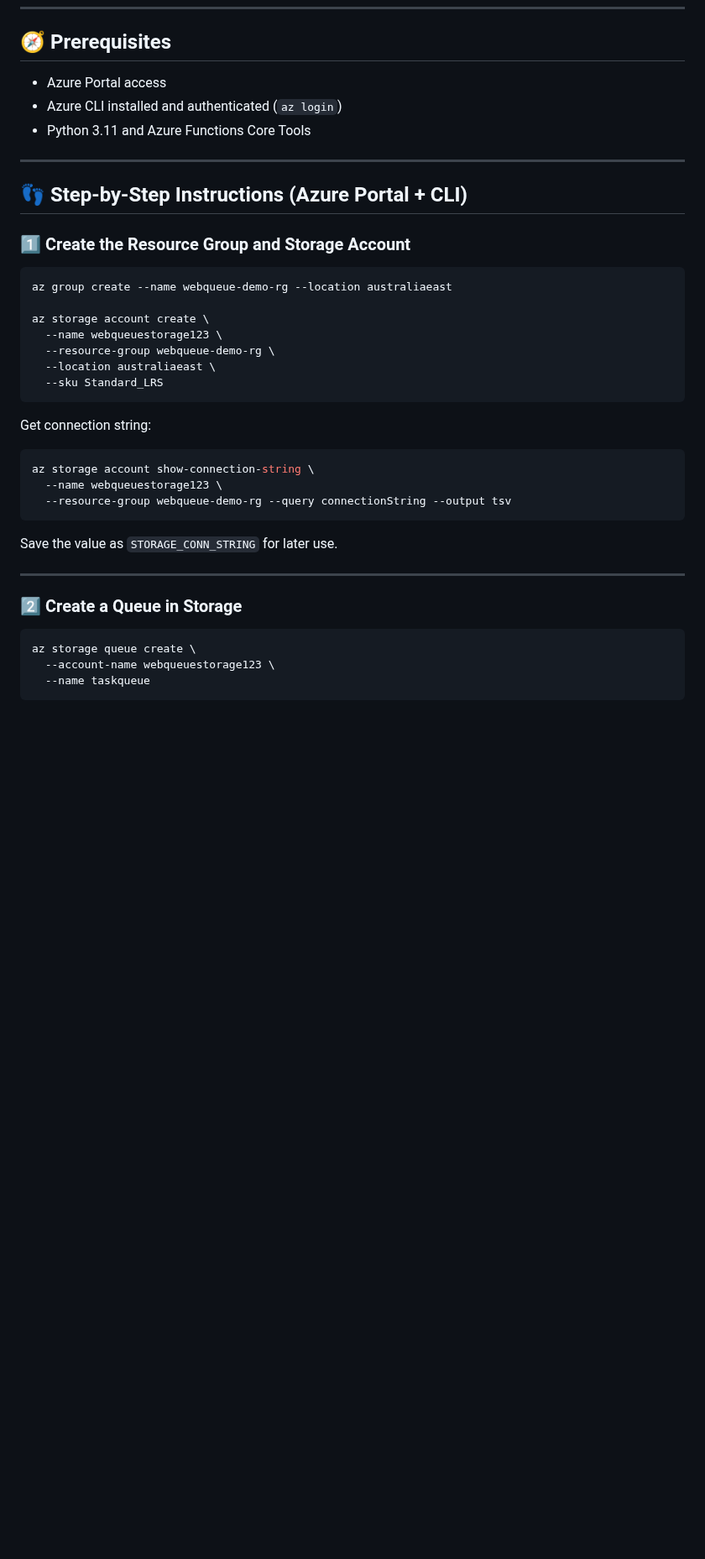
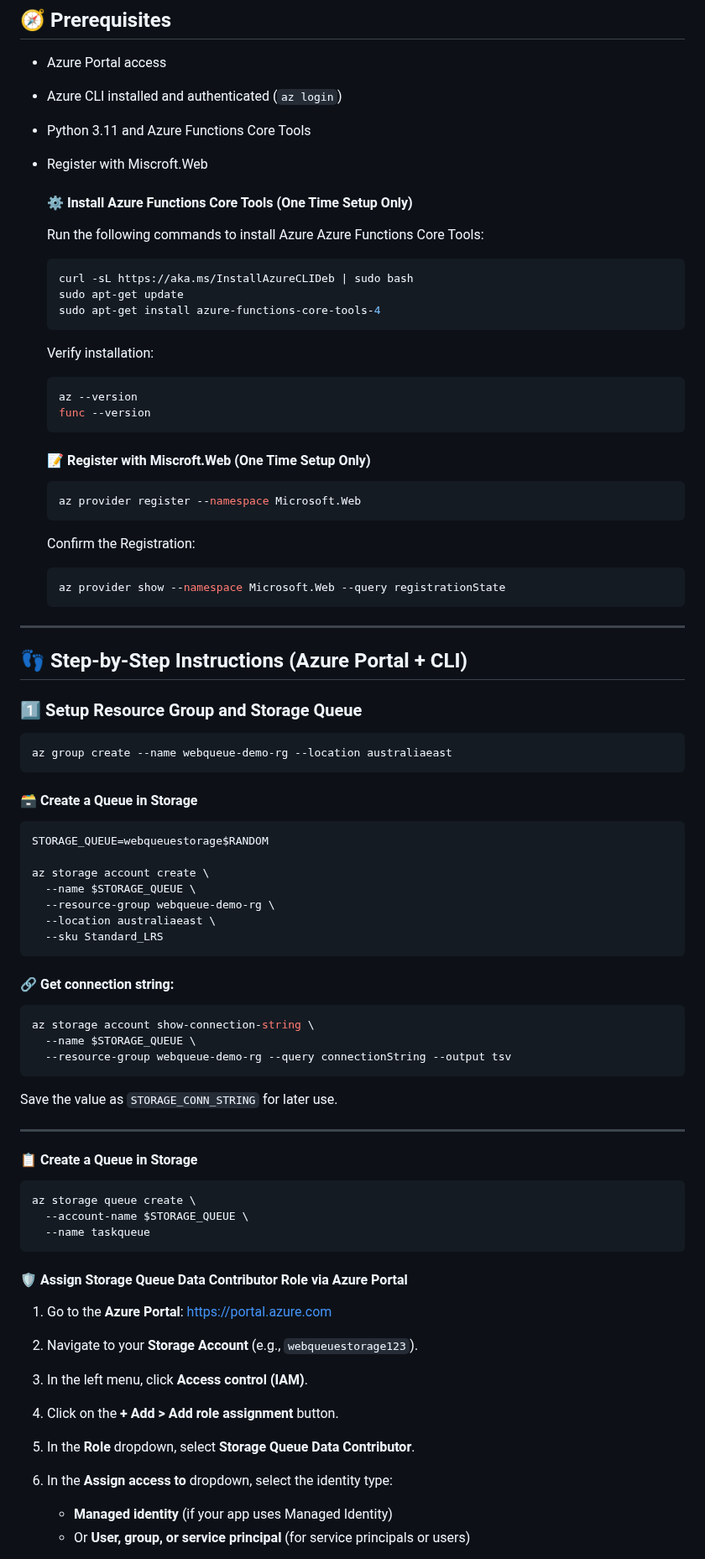
Before and after one commit to Georges034302/acc-cloud-wil-demo, a Markdown page: week4/web_queue_worker.md, the part around one of its changes. Shown at 84% size. Drawn GitHub-style; blank space fills up the shorter version.

Commit message:
week 4 - 3

````diff
--- a/week4/web_queue_worker.md
+++ b/week4/web_queue_worker.md
@@ -15,28 +15,58 @@ Implement a decoupled Web-Queue-Worker pattern using:
 - Azure Portal access
 - Azure CLI installed and authenticated (`az login`)
 - Python 3.11 and Azure Functions Core Tools
+- Register with Miscroft.Web
 
+  #### ⚙️ Install Azure Functions Core Tools (One Time Setup Only)
+
+  Run the following commands to install Azure Azure Functions Core Tools:
+
+  ```bash
+  curl -sL https://aka.ms/InstallAzureCLIDeb | sudo bash
+  sudo apt-get update
+  sudo apt-get install azure-functions-core-tools-4
+  ```
+  Verify installation:
+
+  ```bash
+  az --version
+  func --version
+  ```
+
+  #### 📝 Register with Miscroft.Web (One Time Setup Only)
+    ```bash
+    az provider register --namespace Microsoft.Web
+    ```
+    Confirm the Registration:
+    ```bash
+    az provider show --namespace Microsoft.Web --query registrationState
+    ```
 ---
 
 ## 👣 Step-by-Step Instructions (Azure Portal + CLI)
 
-### 1️⃣ Create the Resource Group and Storage Account
+### 1️⃣ Setup Resource Group and Storage Queue
 
 ```bash
 az group create --name webqueue-demo-rg --location australiaeast
+```
+#### 🗃️ Create a Queue in Storage
+
+```bash
+STORAGE_QUEUE=webqueuestorage$RANDOM
 
 az storage account create \
-  --name webqueuestorage123 \
+  --name $STORAGE_QUEUE \
   --resource-group webqueue-demo-rg \
   --location australiaeast \
   --sku Standard_LRS
 ```
 
-Get connection string:
+#### 🔗 Get connection string:
 
 ```bash
 az storage account show-connection-string \
-  --name webqueuestorage123 \
+  --name $STORAGE_QUEUE \
   --resource-group webqueue-demo-rg --query connectionString --output tsv
 ```
 
@@ -44,11 +74,27 @@ Save the value as `STORAGE_CONN_STRING` for later use.
 
 ---
 
-### 2️⃣ Create a Queue in Storage
+#### 📋 Create a Queue in Storage
 
 ```bash
 az storage queue create \
-  --account-name webqueuestorage123 \
+  --account-name $STORAGE_QUEUE \
   --name taskqueue
 ```
 
+#### 🛡️ Assign Storage Queue Data Contributor Role via Azure Portal
+
+1. Go to the **Azure Portal**: [https://portal.azure.com](https://portal.azure.com)
+
+2. Navigate to your **Storage Account** (e.g., `webqueuestorage123`).
+
+3. In the left menu, click **Access control (IAM)**.
+
+4. Click on the **+ Add > Add role assignment** button.
+
+5. In the **Role** dropdown, select **Storage Queue Data Contributor**.
+
+6. In the **Assign access to** dropdown, select the identity type:
+   - **Managed identity** (if your app uses Managed Identity)
+   - Or **User, group, or service principal** (for service principals or users)
+
````
Also changed, not shown: other parts of week4/web_queue_worker.md (+52 -13 lines).
